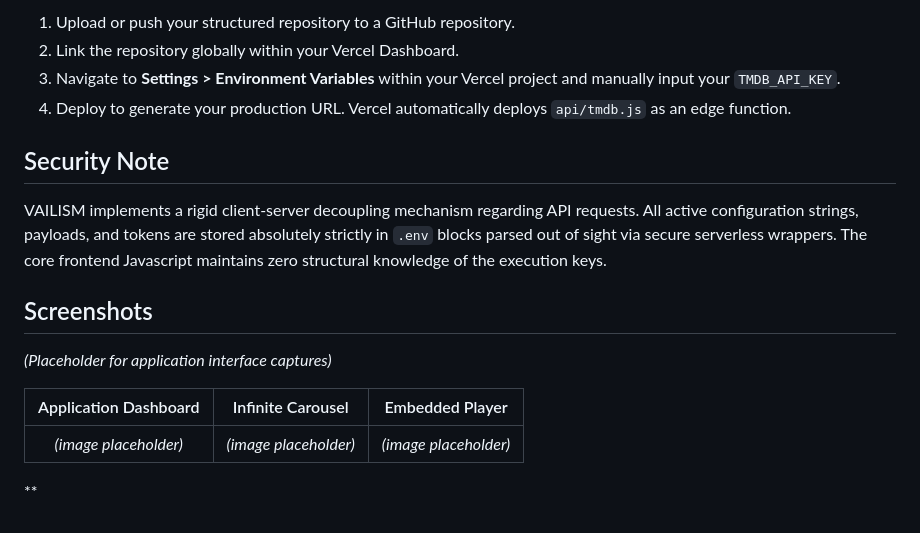
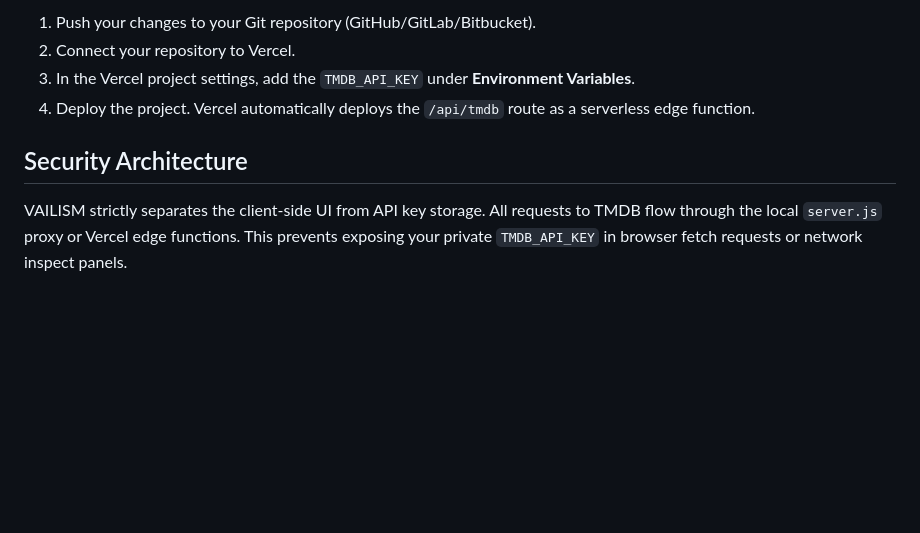
Before and after one commit to vailism/Vaiism, a Markdown page: README.md, the part around one of its changes. GitHub-like rendering; blank space fills up the shorter version.

```diff
--- a/README.md
+++ b/README.md
@@ -71,18 +75,9 @@ VAILISM is fully configured to instantly deploy using Vercel.
 
-1. Upload or push your structured repository to a GitHub repository.
-2. Link the repository globally within your Vercel Dashboard.
-3. Navigate to **Settings > Environment Variables** within your Vercel project and manually input your `TMDB_API_KEY`.
-4. Deploy to generate your production URL. Vercel automatically deploys `api/tmdb.js` as an edge function.
+1. Push your changes to your Git repository (GitHub/GitLab/Bitbucket).
+2. Connect your repository to Vercel.
+3. In the Vercel project settings, add the `TMDB_API_KEY` under **Environment Variables**.
+4. Deploy the project. Vercel automatically deploys the `/api/tmdb` route as a serverless edge function.
 
-## Security Note
+## Security Architecture
 
-VAILISM implements a rigid client-server decoupling mechanism regarding API requests. All active configuration strings, payloads, and tokens are stored absolutely strictly in `.env` blocks parsed out of sight via secure serverless wrappers. The core frontend Javascript maintains zero structural knowledge of the execution keys.
-
-## Screenshots
-
-*(Placeholder for application interface captures)*
-
-| Application Dashboard | Infinite Carousel | Embedded Player |
-| :---: | :---: | :---: |
-| *(image placeholder)* | *(image placeholder)* | *(image placeholder)* |
-**
+VAILISM strictly separates the client-side UI from API key storage. All requests to TMDB flow through the local `server.js` proxy or Vercel edge functions. This prevents exposing your private `TMDB_API_KEY` in browser fetch requests or network inspect panels.
```
Also changed, not shown: other parts of README.md (+39 -35 lines).
